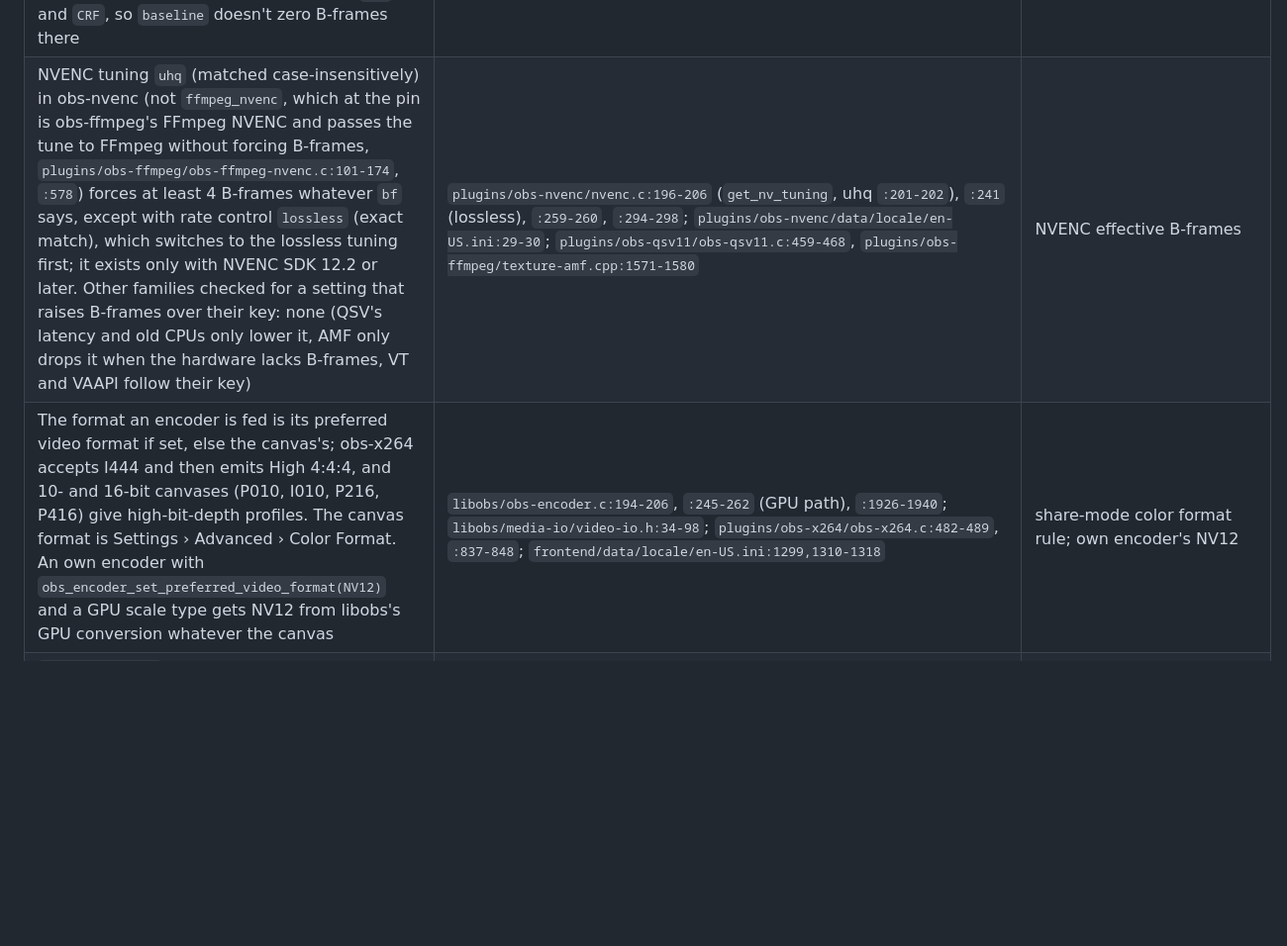
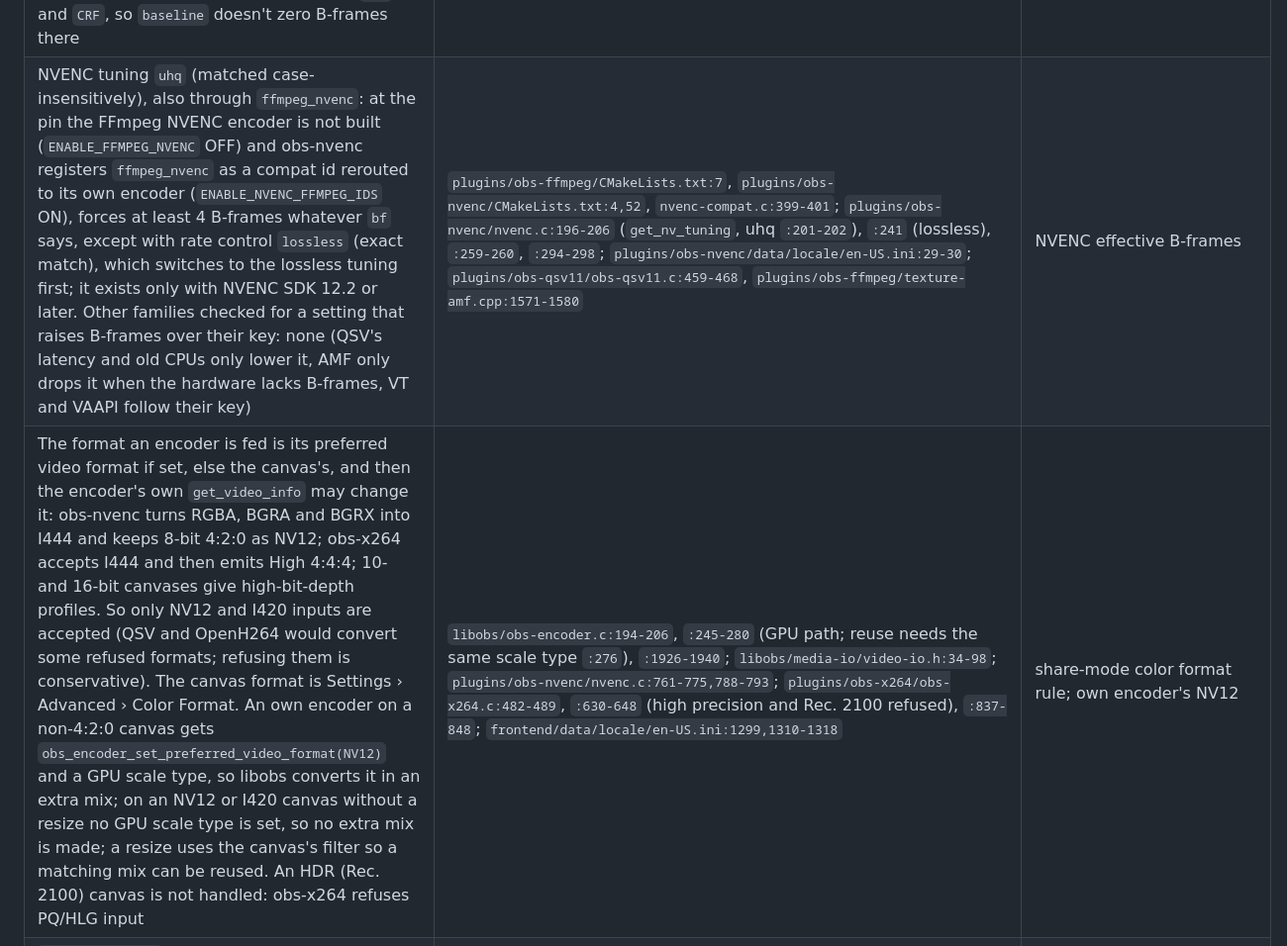
Before and after one commit to lkshrk/d-streamy, a Markdown page: docs/specs.md, the part around the change. Shown at 99% size. Rendered like a GitHub page; blank space fills up the shorter version.

Commit message:
docs: colour allow-list, ffmpeg_nvenc compat id, HDR not handled

```diff
--- a/docs/specs.md
+++ b/docs/specs.md
@@ -81,8 +81,8 @@ Every external behaviour `dstreamy serve`, the IPC layer and the OBS plugin depe
 | B-frame, keyframe-interval and custom-option keys per H.264 encoder at the pin, with defaults: x264 has no B-frames property; `bf` is applied only when user-set, after the preset and tune and before x264opts and the profile, and `veryfast` gives 3 B-frames; NVENC `bf` (default 2 with B-frame support, compat ids default 2) plus `opts` on the new ids; VAAPI `bf` (default 0) plus `ffmpeg_opts`; AMF `bf` (default 2, 0 above 1920×1088 or 60 fps) plus `ffmpeg_opts`; QSV `bframes` (default 3), overridden by a user-set `bf`; VideoToolbox `bframes` is a bool (default true) and `keyint_sec` defaults to 2; every other encoder defaults `keyint_sec` to 0. One fixture per encoder id is in `obs/tests/encoder-settings/`, captured where the encoder registers in CI and derived from these lines otherwise | `plugins/obs-x264/obs-x264.c:100-117,179-219,429-430,540-580`; `plugins/obs-nvenc/nvenc-properties.c:36-55,139-257`, `nvenc-compat.c:100-118,180-241`; `plugins/obs-ffmpeg/obs-ffmpeg-vaapi.c:850-870,1098-1163`; `plugins/obs-ffmpeg/texture-amf.cpp:1224-1232,1270-1307,1461-1471`; `plugins/obs-qsv11/obs-qsv11.c:163-183,393-409,459-464`; `plugins/mac-videotoolbox/encoder.c:1274-1294,1378-1390` | settings validation (`dstreamy-obs-producer/src/settings.rs`), settings table test |
 | x264 B-frames by preset, tune and profile. obs-x264 matches the preset and tune exactly and case-sensitively against x264's name lists; an unknown preset becomes `veryfast` and an unknown tune is dropped, so a tune list like `film,zerolatency` is ignored; an empty preset reaches x264, which reads it as preset number 0, `ultrafast`. The profile is matched case-insensitively. The defaults give 3; `ultrafast` sets 0, `veryslow` 8 and `placebo` 16; tune `animation` adds 2 and `zerolatency` sets 0; profile `baseline` sets 0 last. Option names have `_` mapped to `-`, and `bframes=` sets the count | `mirror/x264@eaa68fad9e5d201d42fde51665f2d137ae96baf0:common/base.c:387` (default 3; identical at the Linux CI's `31e19f9`), `:489-603` (presets: ultrafast `:496-502`, veryslow `:586`, placebo `:600`), `:611-679` (tunes: animation `:631`, zerolatency `:675-679`), `:749-800` (baseline profile), `:902-910`, `:1101-1102`, `:491-494` (empty or numeric preset), `:693,705` (name lists, `x264.h` at the same commit); `plugins/obs-x264/obs-x264.c:225-239` (validate), `:302-313` (preset fallback, tune dropped) | x264 effective B-frames in settings validation |
 | `x264_param_apply_profile` returns before it zeroes B-frames when the profile can't carry the input: 4:4:4 (or 4:2:2, or more than 8 bits) or lossless (CRF ≤ 0, or QP ≤ 0); obs-x264 only warns. obs-x264 hands x264 4:4:4 only for an I444 input and uses CRF rate control for `VBR` and `CRF`, so `baseline` doesn't zero B-frames there | `mirror/x264@eaa68fad9e5d201d42fde51665f2d137ae96baf0:common/base.c:749-794` (lossless `:761-765`, 4:4:4 `:766-770`, B-frames `:794`); `plugins/obs-x264/obs-x264.c:293-299`, `:467-480` (rate control), `:482-489` (csp) | x264 effective B-frames |
-| NVENC tuning `uhq` (matched case-insensitively) in obs-nvenc (not `ffmpeg_nvenc`, which at the pin is obs-ffmpeg's FFmpeg NVENC and passes the tune to FFmpeg without forcing B-frames, `plugins/obs-ffmpeg/obs-ffmpeg-nvenc.c:101-174`, `:578`) forces at least 4 B-frames whatever `bf` says, except with rate control `lossless` (exact match), which switches to the lossless tuning first; it exists only with NVENC SDK 12.2 or later. Other families checked for a setting that raises B-frames over their key: none (QSV's latency and old CPUs only lower it, AMF only drops it when the hardware lacks B-frames, VT and VAAPI follow their key) | `plugins/obs-nvenc/nvenc.c:196-206` (`get_nv_tuning`, uhq `:201-202`), `:241` (lossless), `:259-260`, `:294-298`; `plugins/obs-nvenc/data/locale/en-US.ini:29-30`; `plugins/obs-qsv11/obs-qsv11.c:459-468`, `plugins/obs-ffmpeg/texture-amf.cpp:1571-1580` | NVENC effective B-frames |
-| The format an encoder is fed is its preferred video format if set, else the canvas's; obs-x264 accepts I444 and then emits High 4:4:4, and 10- and 16-bit canvases (P010, I010, P216, P416) give high-bit-depth profiles. The canvas format is Settings › Advanced › Color Format. An own encoder with `obs_encoder_set_preferred_video_format(NV12)` and a GPU scale type gets NV12 from libobs's GPU conversion whatever the canvas | `libobs/obs-encoder.c:194-206`, `:245-262` (GPU path), `:1926-1940`; `libobs/media-io/video-io.h:34-98`; `plugins/obs-x264/obs-x264.c:482-489`, `:837-848`; `frontend/data/locale/en-US.ini:1299,1310-1318` | share-mode color format rule; own encoder's NV12 |
+| NVENC tuning `uhq` (matched case-insensitively), also through `ffmpeg_nvenc`: at the pin the FFmpeg NVENC encoder is not built (`ENABLE_FFMPEG_NVENC` OFF) and obs-nvenc registers `ffmpeg_nvenc` as a compat id rerouted to its own encoder (`ENABLE_NVENC_FFMPEG_IDS` ON), forces at least 4 B-frames whatever `bf` says, except with rate control `lossless` (exact match), which switches to the lossless tuning first; it exists only with NVENC SDK 12.2 or later. Other families checked for a setting that raises B-frames over their key: none (QSV's latency and old CPUs only lower it, AMF only drops it when the hardware lacks B-frames, VT and VAAPI follow their key) | `plugins/obs-ffmpeg/CMakeLists.txt:7`, `plugins/obs-nvenc/CMakeLists.txt:4,52`, `nvenc-compat.c:399-401`; `plugins/obs-nvenc/nvenc.c:196-206` (`get_nv_tuning`, uhq `:201-202`), `:241` (lossless), `:259-260`, `:294-298`; `plugins/obs-nvenc/data/locale/en-US.ini:29-30`; `plugins/obs-qsv11/obs-qsv11.c:459-468`, `plugins/obs-ffmpeg/texture-amf.cpp:1571-1580` | NVENC effective B-frames |
+| The format an encoder is fed is its preferred video format if set, else the canvas's, and then the encoder's own `get_video_info` may change it: obs-nvenc turns RGBA, BGRA and BGRX into I444 and keeps 8-bit 4:2:0 as NV12; obs-x264 accepts I444 and then emits High 4:4:4; 10- and 16-bit canvases give high-bit-depth profiles. So only NV12 and I420 inputs are accepted (QSV and OpenH264 would convert some refused formats; refusing them is conservative). The canvas format is Settings › Advanced › Color Format. An own encoder on a non-4:2:0 canvas gets `obs_encoder_set_preferred_video_format(NV12)` and a GPU scale type, so libobs converts it in an extra mix; on an NV12 or I420 canvas without a resize no GPU scale type is set, so no extra mix is made; a resize uses the canvas's filter so a matching mix can be reused. An HDR (Rec. 2100) canvas is not handled: obs-x264 refuses PQ/HLG input | `libobs/obs-encoder.c:194-206`, `:245-280` (GPU path; reuse needs the same scale type `:276`), `:1926-1940`; `libobs/media-io/video-io.h:34-98`; `plugins/obs-nvenc/nvenc.c:761-775,788-793`; `plugins/obs-x264/obs-x264.c:482-489`, `:630-648` (high precision and Rec. 2100 refused), `:837-848`; `frontend/data/locale/en-US.ini:1299,1310-1318` | share-mode color format rule; own encoder's NV12 |
 | `ffmpeg_openh264` is an H.264 encoder at the pin, registered when FFmpeg has libopenh264; its keys are `keyint_sec` and `ffmpeg_opts`, with no B-frames setting. OpenH264 encodes Constrained Baseline, which has no B slices | `plugins/obs-ffmpeg/obs-ffmpeg-openh264.c:194-198,205-218,238-241`, `obs-ffmpeg.c:353`; `cisco/openh264@652bdb7719f30b52b08e506645a7322ff1b2cc6f:README.md:7`; H.264 A.2.1 | settings validation (OpenH264 family) |
 | Encoder discovery: `obs_enum_encoder_types` walks every registered encoder id; `obs_get_encoder_codec` returns NULL for an unknown id; `obs_encoder_defaults` returns the type's defaults; `obs_get_encoder_properties` its property sheet. Creating an encoder with an unknown id logs an error and returns a placeholder, so callers check the id first | `libobs/obs.c:1791-1797`; `libobs/obs-encoder.c:528-532`, `:902-906`, `:114-130`; `libobs/obs.h:697,2271,2388,2392` | own encoder, encoder list property, `obs-harness --dump-encoder-settings` |
 | `obs_data_get_json_with_defaults` serializes user and default values, `obs_data_get_json` only user values, so the pair tells an unset key from one set to its default | `libobs/obs-data.h:67-68`; `libobs/obs-data.c` (`obs_data_get_json`, `obs_data_get_json_with_defaults`) | encoder settings model (`EncoderSettings::from_json`) |
```
Also changed, not shown: docs/adr/0004-persistent-service-and-external-producers.md (+1 -1 lines).
